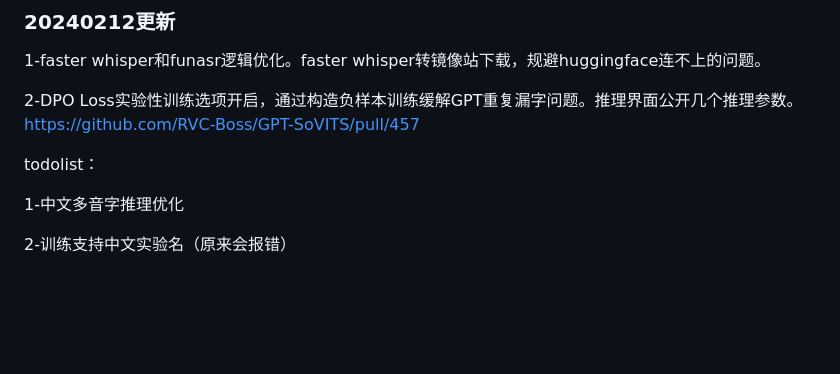
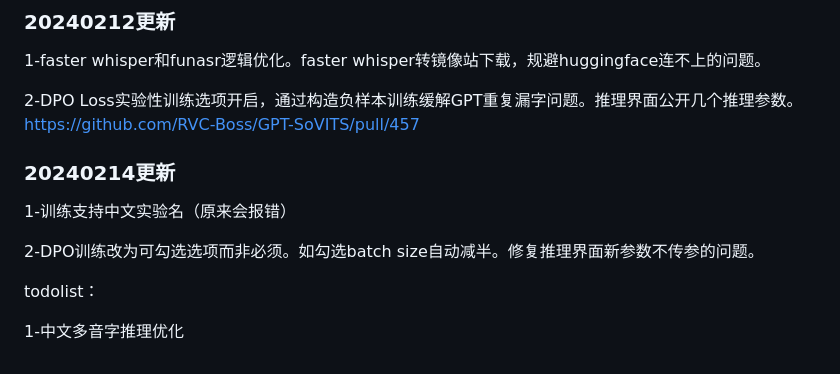
Before and after one commit to RVC-Boss/GPT-SoVITS, a Markdown page: docs/cn/Changelog_CN.md, the part around the change. Rendered like a GitHub page; blank space fills up the shorter version.

```diff
--- a/docs/cn/Changelog_CN.md
+++ b/docs/cn/Changelog_CN.md
@@ -113,9 +113,12 @@
 
 2-DPO Loss实验性训练选项开启，通过构造负样本训练缓解GPT重复漏字问题。推理界面公开几个推理参数。 https://github.com/RVC-Boss/GPT-SoVITS/pull/457
 
+### 20240214更新
+
+1-训练支持中文实验名（原来会报错）
+
+2-DPO训练改为可勾选选项而非必须。如勾选batch size自动减半。修复推理界面新参数不传参的问题。
 
 todolist：
 
 1-中文多音字推理优化
-
-2-训练支持中文实验名（原来会报错）
```
